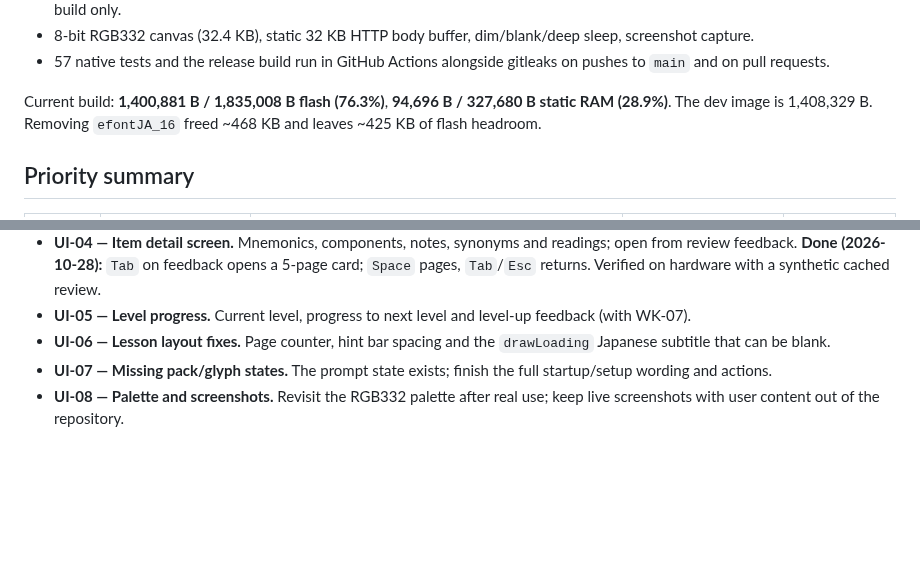
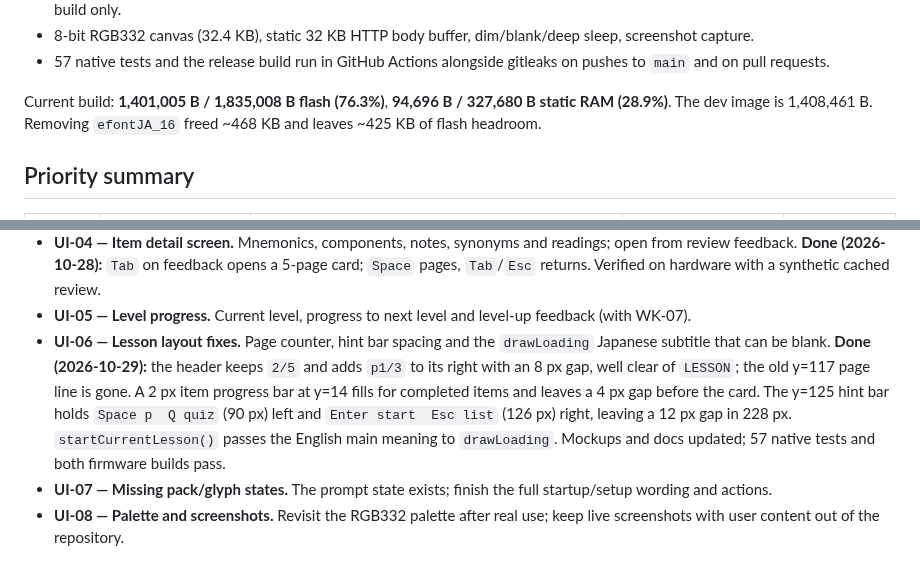
Before and after one commit to dcarnicer/kanikey, a Markdown page: ROADMAP.md, 2 parts joined by grey strips. Rendered like a GitHub page; blank space fills up the shorter version.

Commit message:
fix: tidy lesson header and hint layout

```diff
--- a/ROADMAP.md
+++ b/ROADMAP.md
@@ -104,8 +104,8 @@ Working on hardware:
 - 57 native tests and the release build run in GitHub Actions alongside
   gitleaks on pushes to `main` and on pull requests.
 
-Current build: **1,400,881 B / 1,835,008 B flash (76.3%)**, **94,696 B /
-327,680 B static RAM (28.9%)**. The dev image is 1,408,329 B. Removing
+Current build: **1,401,005 B / 1,835,008 B flash (76.3%)**, **94,696 B /
+327,680 B static RAM (28.9%)**. The dev image is 1,408,461 B. Removing
 `efontJA_16` freed ~468 KB and leaves ~425 KB of flash headroom.
 
 ## Priority summary
@@ -450,7 +450,14 @@ the device; account/study preferences and clear error actions remain.
 - **UI-05 — Level progress.** Current level, progress to next level and
   level-up feedback (with WK-07).
 - **UI-06 — Lesson layout fixes.** Page counter, hint bar spacing and the
-  `drawLoading` Japanese subtitle that can be blank.
+  `drawLoading` Japanese subtitle that can be blank. **Done (2026-10-29):**
+  the header keeps `2/5` and adds `p1/3` to its right with an 8 px gap, well
+  clear of `LESSON`; the old y=117 page line is gone. A 2 px item progress bar
+  at y=14 fills for completed items and leaves a 4 px gap before the card. The
+  y=125 hint bar holds `Space p  Q quiz` (90 px) left and
+  `Enter start  Esc list` (126 px) right, leaving a 12 px gap in 228 px.
+  `startCurrentLesson()` passes the English main meaning to `drawLoading`.
+  Mockups and docs updated; 57 native tests and both firmware builds pass.
 - **UI-07 — Missing pack/glyph states.** The prompt state exists; finish the
   full startup/setup wording and actions.
 - **UI-08 — Palette and screenshots.** Revisit the RGB332 palette after real
```
Also changed, not shown: other parts of ROADMAP.md (+1 -1 lines), docs/ux.md (+12 -4 lines), docs/screens/lesson.png, docs/screens/overview.png, 2 other files.
